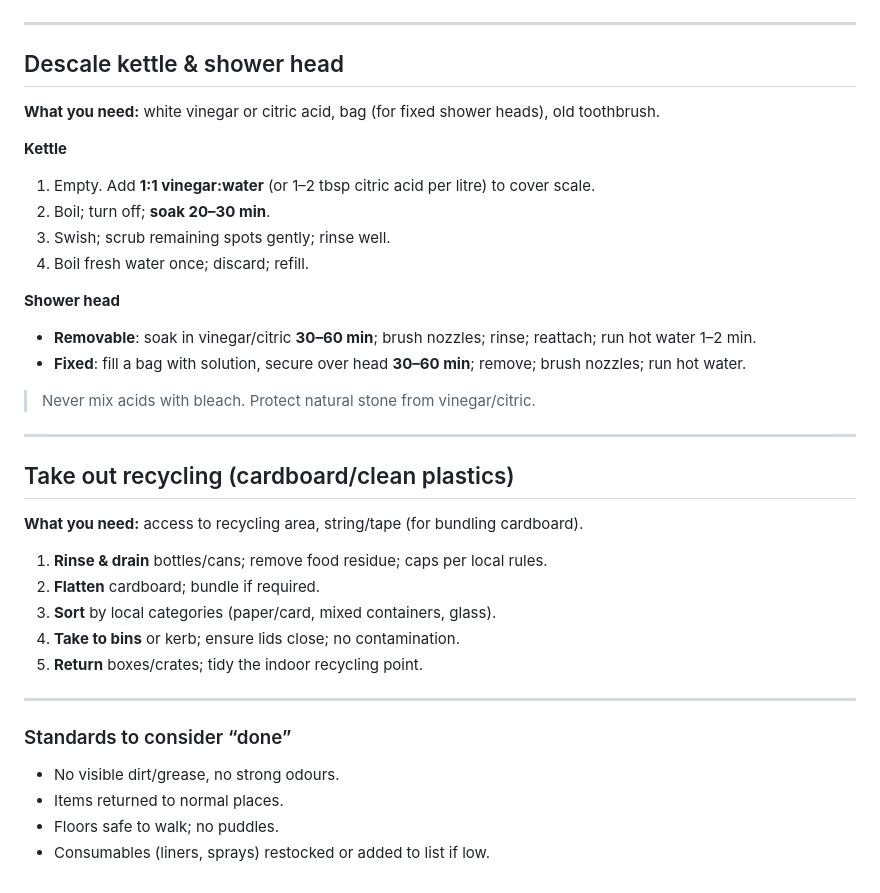
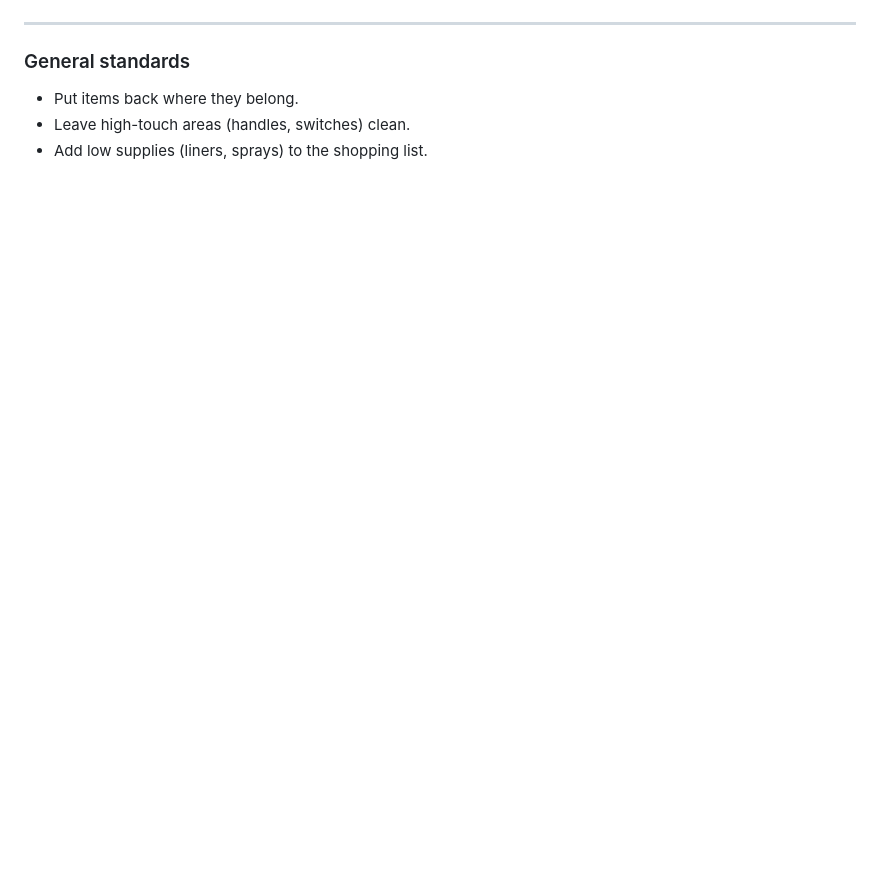
Before and after one commit to edizucar/flat-chores, a Markdown page: README.md, the part around one of its changes. Drawn GitHub-style; blank space fills up the shorter version.

```diff
--- a/README.md
+++ b/README.md
@@ -164,38 +97,7 @@ Detailed, step-by-step instructions for each chore in `chores.json`. Follow exac
 
 ---
 
-## Descale kettle & shower head
-
-**What you need:** white vinegar or citric acid, bag (for fixed shower heads), old toothbrush.
-
-**Kettle**
-1. Empty. Add **1:1 vinegar:water** (or 1–2 tbsp citric acid per litre) to cover scale.
-2. Boil; turn off; **soak 20–30 min**.
-3. Swish; scrub remaining spots gently; rinse well.
-4. Boil fresh water once; discard; refill.
-
-**Shower head**
-- **Removable**: soak in vinegar/citric **30–60 min**; brush nozzles; rinse; reattach; run hot water 1–2 min.
-- **Fixed**: fill a bag with solution, secure over head **30–60 min**; remove; brush nozzles; run hot water.
-
-> Never mix acids with bleach. Protect natural stone from vinegar/citric.
-
----
-
-## Take out recycling (cardboard/clean plastics)
-
-**What you need:** access to recycling area, string/tape (for bundling cardboard).
-
-1. **Rinse & drain** bottles/cans; remove food residue; caps per local rules.
-2. **Flatten** cardboard; bundle if required.
-3. **Sort** by local categories (paper/card, mixed containers, glass).
-4. **Take to bins** or kerb; ensure lids close; no contamination.
-5. **Return** boxes/crates; tidy the indoor recycling point.
-
----
-
-### Standards to consider “done”
-- No visible dirt/grease, no strong odours.
-- Items returned to normal places.
-- Floors safe to walk; no puddles.
-- Consumables (liners, sprays) restocked or added to list if low.
+### General standards
+- Put items back where they belong.
+- Leave high-touch areas (handles, switches) clean.
+- Add low supplies (liners, sprays) to the shopping list.
```
Also changed, not shown: other parts of README.md (+58 -125 lines).
